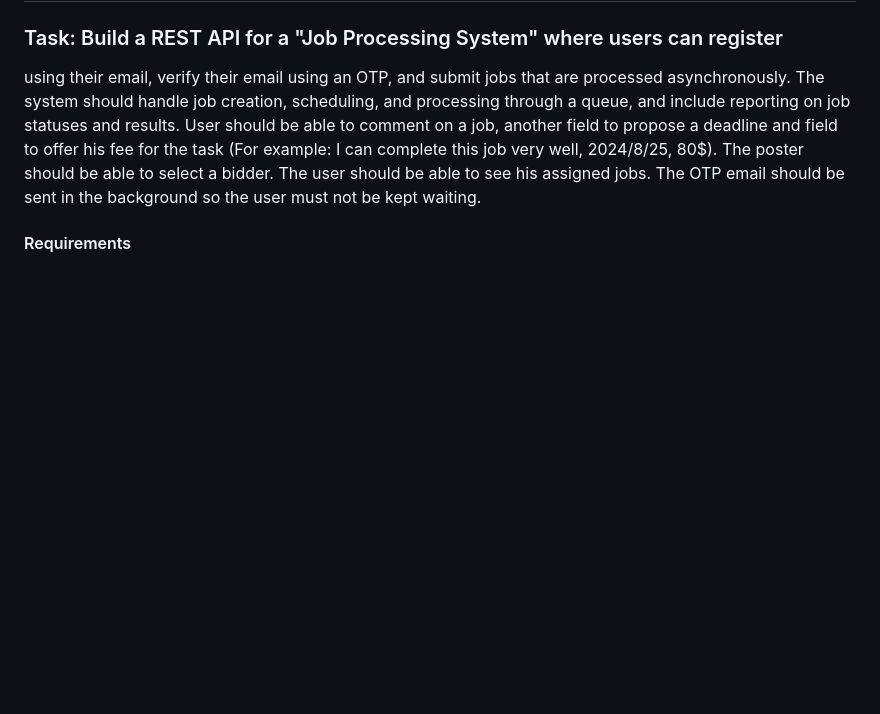
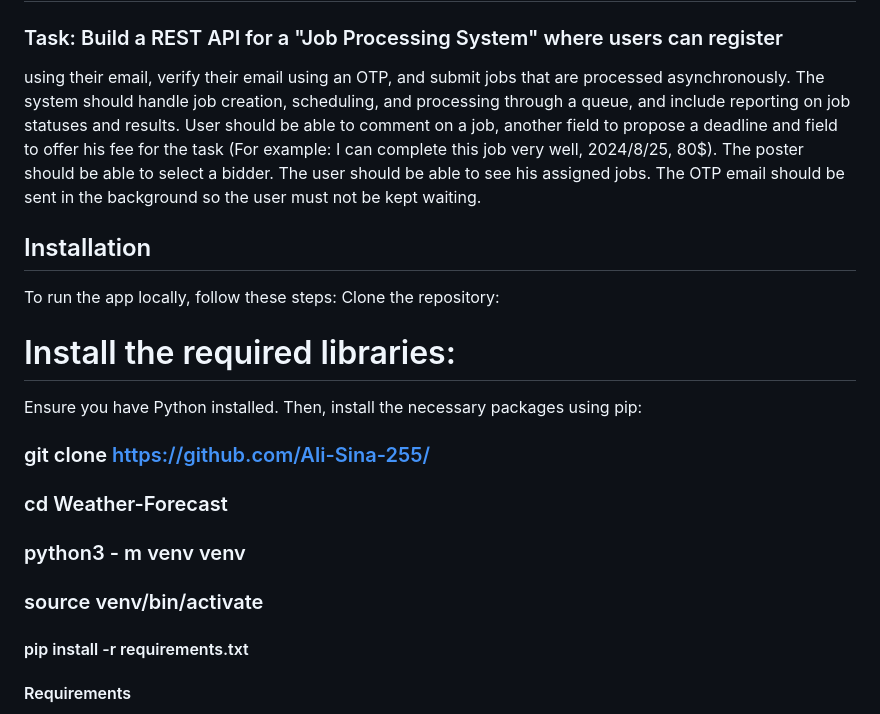
Before and after one commit to Ali-Sina-255/Django-App-Interview-Task, a Markdown page: README.md, the part around the change. Drawn GitHub-style; blank space fills up the shorter version.

```diff
--- a/README.md
+++ b/README.md
@@ -10,6 +10,18 @@ field to offer his fee for the task (For example: I can complete this job very w
 able to see his assigned jobs.
 The OTP email should be sent in the background so the user must not be kept
 waiting.
+
+## Installation
+To run the app locally, follow these steps:
+Clone the repository:
+# Install the required libraries:
+Ensure you have Python installed. Then, install the necessary packages using pip:
+### git clone https://github.com/Ali-Sina-255/
+### cd Weather-Forecast
+### python3 - m venv venv
+### source venv/bin/activate
+#### pip install -r requirements.txt
+
 #### Requirements
 1. User Authentication with Email Verification:
 Implement user registration using email.
```
